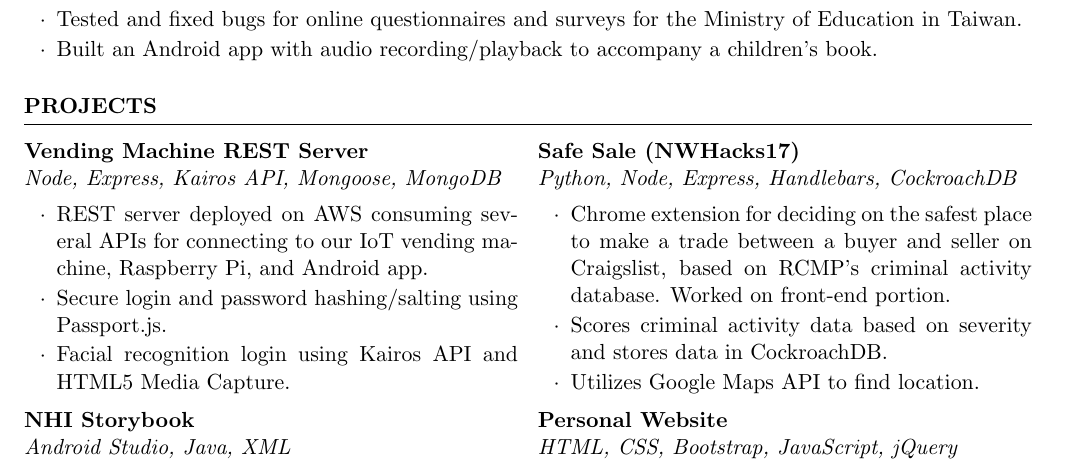
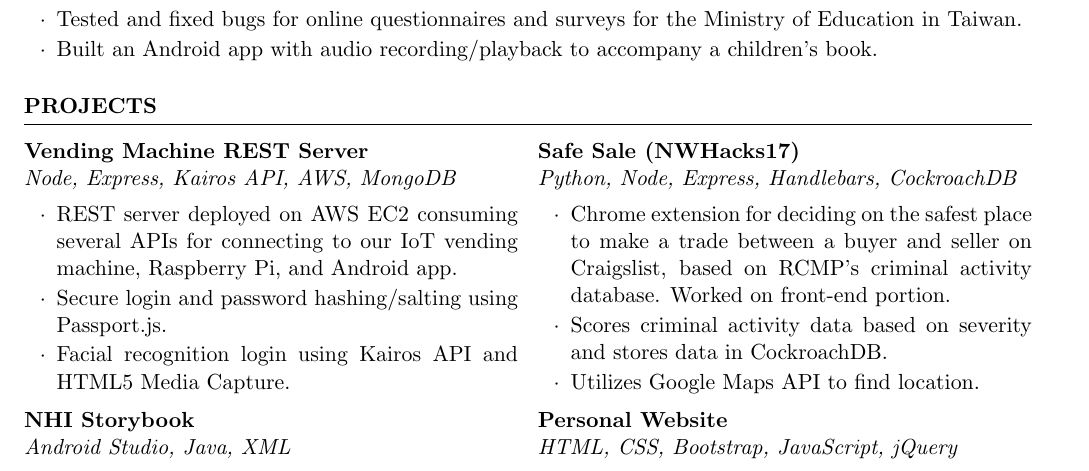
Before and after one commit to stevenshih1997/stevenshih1997.github.io, a LaTeX CV (resume/resume.tex): part of the page, cut so that both start at the same text. Compiled offline with pdfLaTeX.

Commit message:
update resume

```diff
--- a/resume/resume.tex
+++ b/resume/resume.tex
@@ -44,8 +44,8 @@
 
 \begin{rSection}{Projects}
 \begin{multicols}{2}
-\begin{rSubsection}{Vending Machine REST Server}{}{Node, Express, Kairos API, Mongoose, MongoDB}{}
-  \item REST server deployed on AWS consuming several APIs for connecting to our IoT vending machine, Raspberry Pi, and Android app.
+\begin{rSubsection}{Vending Machine REST Server}{}{Node, Express, Kairos API, AWS, MongoDB}{}
+  \item REST server deployed on AWS EC2 consuming several APIs for connecting to our IoT vending machine, Raspberry Pi, and Android app.
   \item Secure login and password hashing/salting using Passport.js.
   \item Facial recognition login using Kairos API and HTML5 Media Capture.
 \end{rSubsection}
```
Also changed, not shown: resume/resume.pdf, 1 other file.
